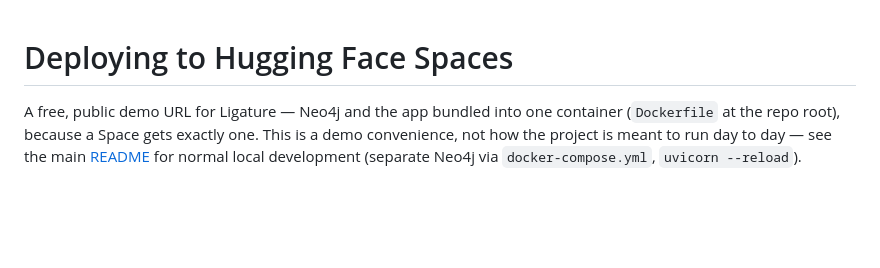
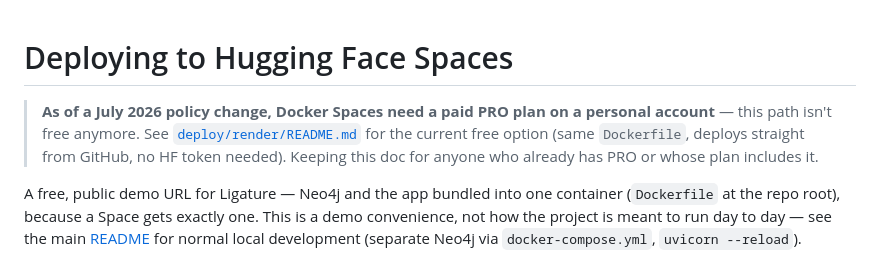
Before and after one commit to JoeC16/Ligature, a Markdown page: deploy/huggingface/README.md, the part around the change. GitHub-like rendering; blank space fills up the shorter version.

```diff
--- a/deploy/huggingface/README.md
+++ b/deploy/huggingface/README.md
@@ -1,4 +1,11 @@
 # Deploying to Hugging Face Spaces
+
+> **As of a July 2026 policy change, Docker Spaces need a paid PRO plan on
+> a personal account** — this path isn't free anymore. See
+> [`deploy/render/README.md`](../render/README.md) for the current free
+> option (same `Dockerfile`, deploys straight from GitHub, no HF token
+> needed). Keeping this doc for anyone who already has PRO or whose plan
+> includes it.
 
 A free, public demo URL for Ligature — Neo4j and the app bundled into one
 container (`Dockerfile` at the repo root), because a Space gets exactly one.
```
Also changed, not shown: README.md (+9 -5 lines), deploy/render/README.md (added, +60 -0 lines).
